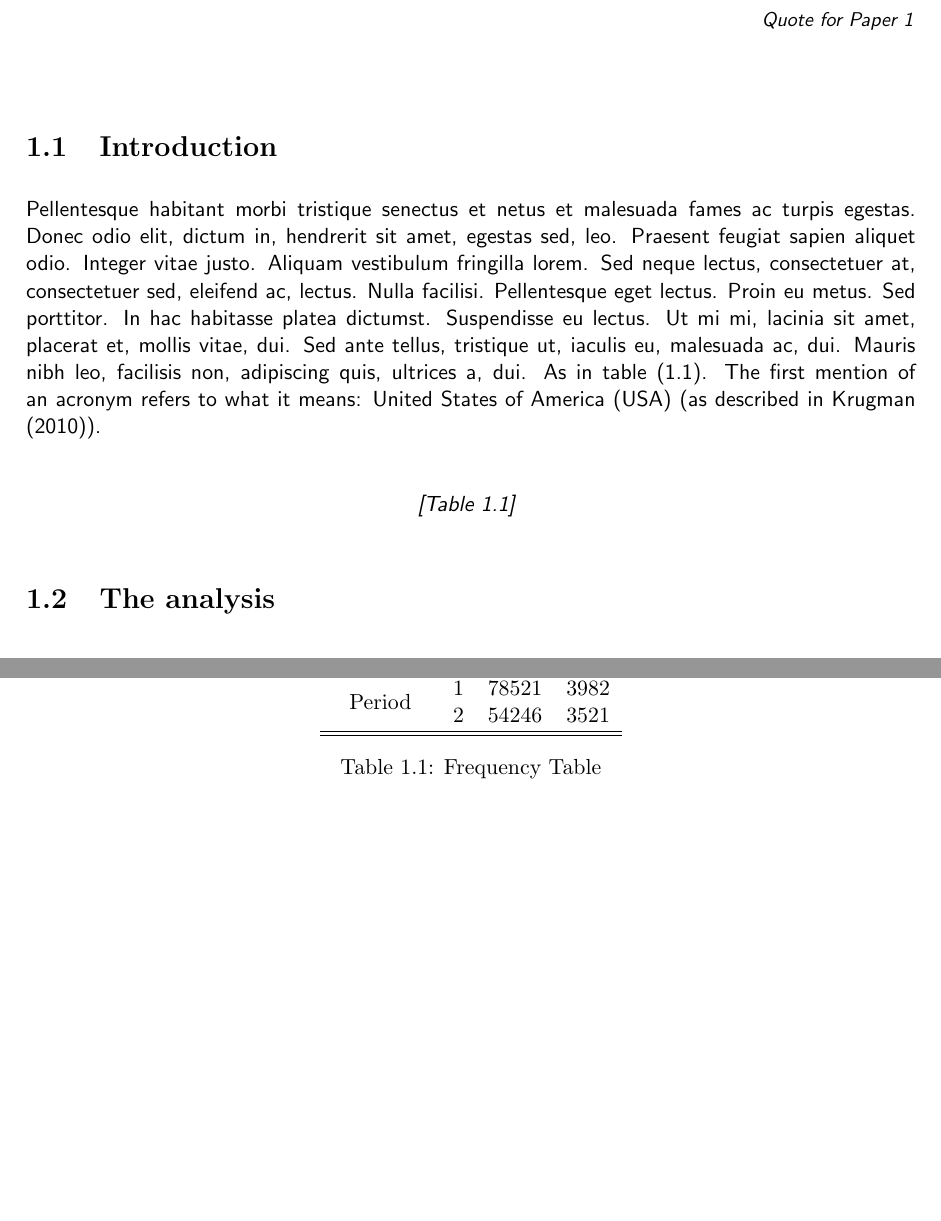
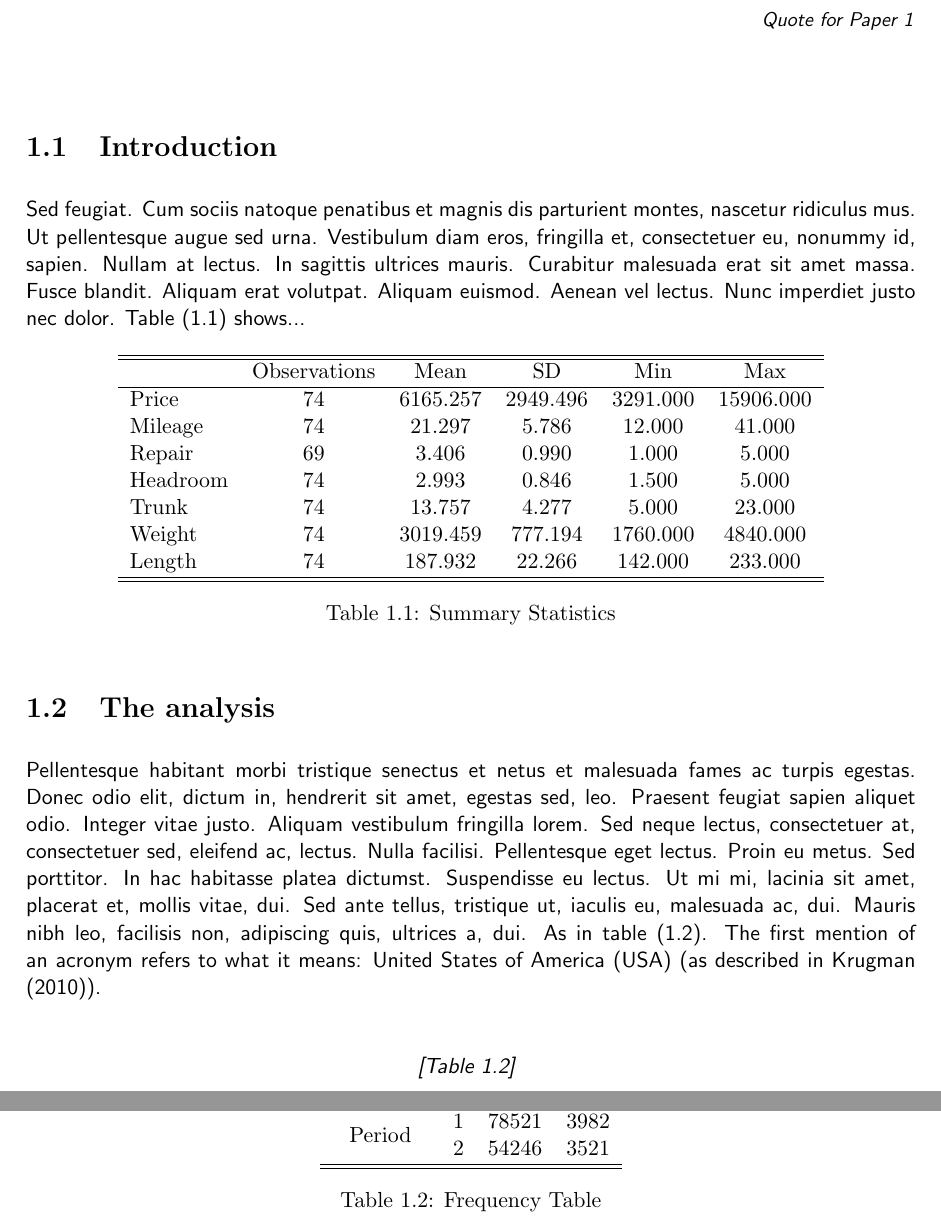
Before and after one commit to RemiVine/Thesis-template-IHEID-RV-2021, a LaTeX thesis (main.tex, which reads Chapters/Paper1.tex, graph_and_picture/table_sum_stat.tex): two parts of pages 16 and 18 of 27, joined at a grey line, cut so that both start at the same text, the shorter picture padded with empty space. Compiled offline with pdfLaTeX.

Commit message:
Updates from Overleaf

```diff
--- a/Chapters/Paper1.tex
+++ b/Chapters/Paper1.tex
@@ -19,6 +19,13 @@
 % main text
 \section{Introduction}
 
+\lipsum[11-11] Table (\ref{paper1_summary_stat}) shows...
+
+\input{"graph_and_picture/table_sum_stat.tex"}
+
+
+\section{The analysis}
+
 \lipsum[8-8] As in table (\ref{paper1_table_frequency}). The first mention of an acronym refers to what it means: \gls{usa} (as described in \citet{krugman2010theory}).
 
 \begin{center}
@@ -27,14 +34,13 @@
     \vspace{0.3cm}
 \end{center}
 
-\section{The analysis}
-
 \begin{figure}[hbt!]
     \centering
     \includegraphics[width=0.9\textwidth]{graph_and_picture/Waldseemuller_map.jpg}
     \caption{A map}
     \label{chapter1_map_waldseemuller}
 \end{figure}
+
 
 
 % Bibliography Paper 1
--- /dev/null
+++ b/graph_and_picture/table_sum_stat.tex
@@ -0,0 +1,18 @@
+
+\begin{table}[ht]
+    \centering
+\begin{tabular}{l*{5}{c}} \hline\hline
+                    &Observations&        Mean&          SD&         Min&         Max   \\
+\hline
+Price               &          74&    6165.257&    2949.496&    3291.000&   15906.000\\
+Mileage             &          74&      21.297&       5.786&      12.000&      41.000\\
+Repair              &          69&       3.406&       0.990&       1.000&       5.000\\
+Headroom            &          74&       2.993&       0.846&       1.500&       5.000\\
+Trunk               &          74&      13.757&       4.277&       5.000&      23.000\\
+Weight              &          74&    3019.459&     777.194&    1760.000&    4840.000\\
+Length              &          74&     187.932&      22.266&     142.000&     233.000\\
+\hline\hline
+\end{tabular}
+\caption{Summary Statistics}
+\label{paper1_summary_stat}
+\end{table}
```
